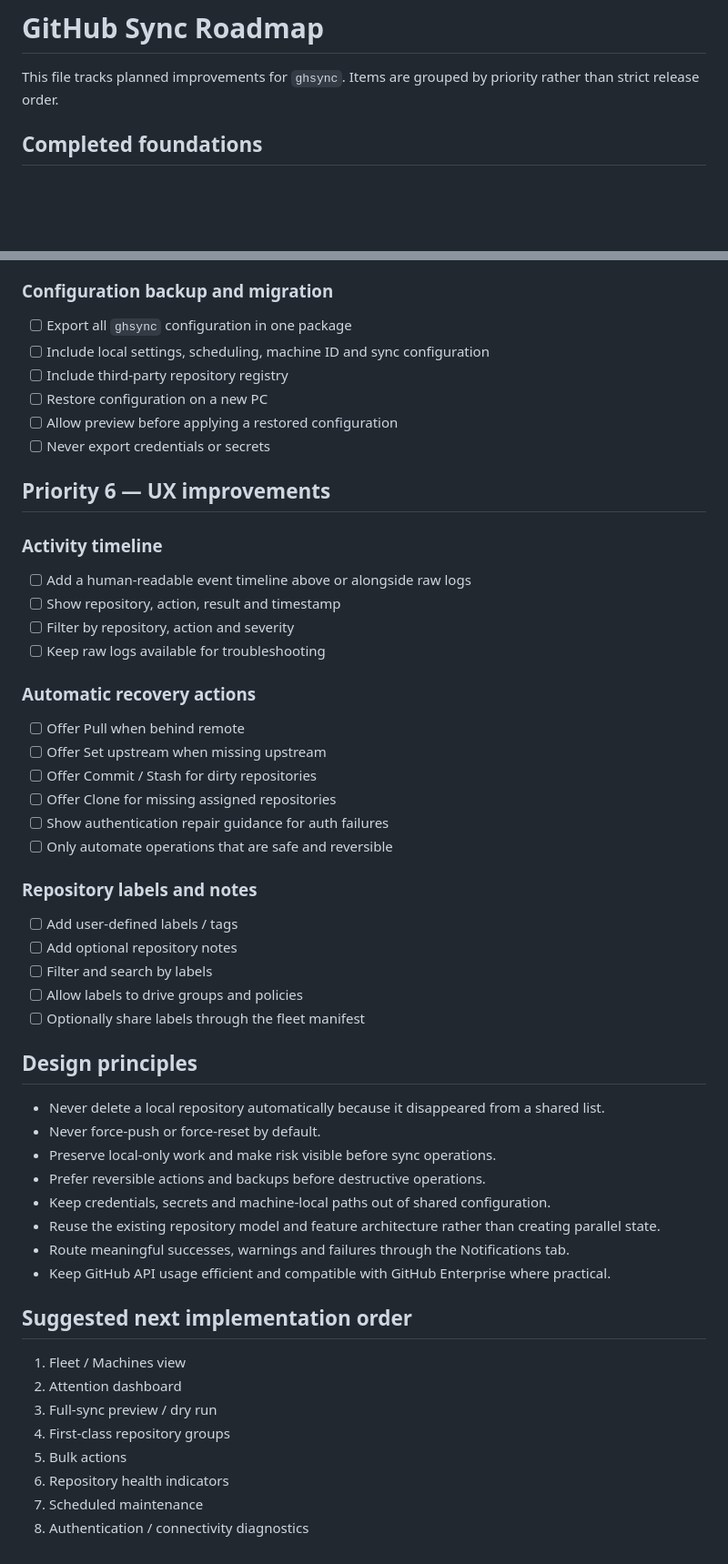
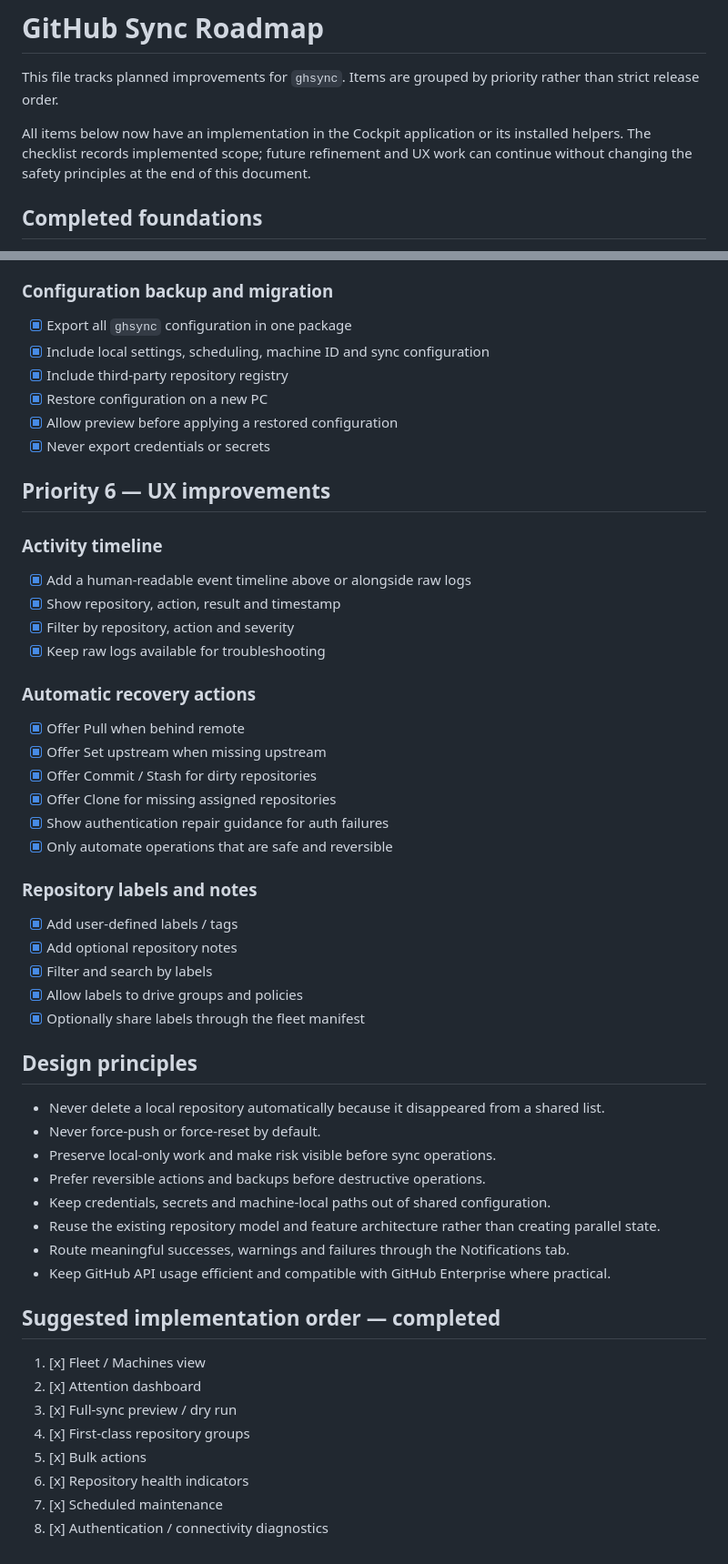
Before and after one commit to ami3go/ghsync, a Markdown page: ROADMAP.md, 2 parts joined by grey strips. Shown at 91% size. Drawn GitHub-style; blank space fills up the shorter version.

Commit message:
Mark implemented roadmap items complete

```diff
--- a/ROADMAP.md
+++ b/ROADMAP.md
@@ -1,6 +1,8 @@
 # GitHub Sync Roadmap
 
 This file tracks planned improvements for `ghsync`. Items are grouped by priority rather than strict release order.
+
+All items below now have an implementation in the Cockpit application or its installed helpers. The checklist records implemented scope; future refinement and UX work can continue without changing the safety principles at the end of this document.
 
 ## Completed foundations
 
@@ -156,38 +158,38 @@ This file tracks planned improvements for `ghsync`. Items are grouped by priorit
 
 ### Configuration backup and migration
 
-- [ ] Export all `ghsync` configuration in one package
-- [ ] Include local settings, scheduling, machine ID and sync configuration
-- [ ] Include third-party repository registry
-- [ ] Restore configuration on a new PC
-- [ ] Allow preview before applying a restored configuration
-- [ ] Never export credentials or secrets
+- [x] Export all `ghsync` configuration in one package
+- [x] Include local settings, scheduling, machine ID and sync configuration
+- [x] Include third-party repository registry
+- [x] Restore configuration on a new PC
+- [x] Allow preview before applying a restored configuration
+- [x] Never export credentials or secrets
 
 ## Priority 6 — UX improvements
 
 ### Activity timeline
 
-- [ ] Add a human-readable event timeline above or alongside raw logs
-- [ ] Show repository, action, result and timestamp
-- [ ] Filter by repository, action and severity
-- [ ] Keep raw logs available for troubleshooting
+- [x] Add a human-readable event timeline above or alongside raw logs
+- [x] Show repository, action, result and timestamp
+- [x] Filter by repository, action and severity
+- [x] Keep raw logs available for troubleshooting
 
 ### Automatic recovery actions
 
-- [ ] Offer Pull when behind remote
-- [ ] Offer Set upstream when missing upstream
-- [ ] Offer Commit / Stash for dirty repositories
-- [ ] Offer Clone for missing assigned repositories
-- [ ] Show authentication repair guidance for auth failures
-- [ ] Only automate operations that are safe and reversible
+- [x] Offer Pull when behind remote
+- [x] Offer Set upstream when missing upstream
+- [x] Offer Commit / Stash for dirty repositories
+- [x] Offer Clone for missing assigned repositories
+- [x] Show authentication repair guidance for auth failures
+- [x] Only automate operations that are safe and reversible
 
 ### Repository labels and notes
 
-- [ ] Add user-defined labels / tags
-- [ ] Add optional repository notes
-- [ ] Filter and search by labels
-- [ ] Allow labels to drive groups and policies
-- [ ] Optionally share labels through the fleet manifest
+- [x] Add user-defined labels / tags
+- [x] Add optional repository notes
+- [x] Filter and search by labels
+- [x] Allow labels to drive groups and policies
+- [x] Optionally share labels through the fleet manifest
 
 ## Design principles
 
@@ -200,13 +202,13 @@ This file tracks planned improvements for `ghsync`. Items are grouped by priorit
 - Route meaningful successes, warnings and failures through the Notifications tab.
 - Keep GitHub API usage efficient and compatible with GitHub Enterprise where practical.
 
-## Suggested next implementation order
+## Suggested implementation order — completed
 
-1. Fleet / Machines view
-2. Attention dashboard
-3. Full-sync preview / dry run
-4. First-class repository groups
-5. Bulk actions
-6. Repository health indicators
-7. Scheduled maintenance
-8. Authentication / connectivity diagnostics
+1. [x] Fleet / Machines view
+2. [x] Attention dashboard
+3. [x] Full-sync preview / dry run
+4. [x] First-class repository groups
+5. [x] Bulk actions
+6. [x] Repository health indicators
+7. [x] Scheduled maintenance
+8. [x] Authentication / connectivity diagnostics
```
Also changed, not shown: other parts of ROADMAP.md (+85 -85 lines).
